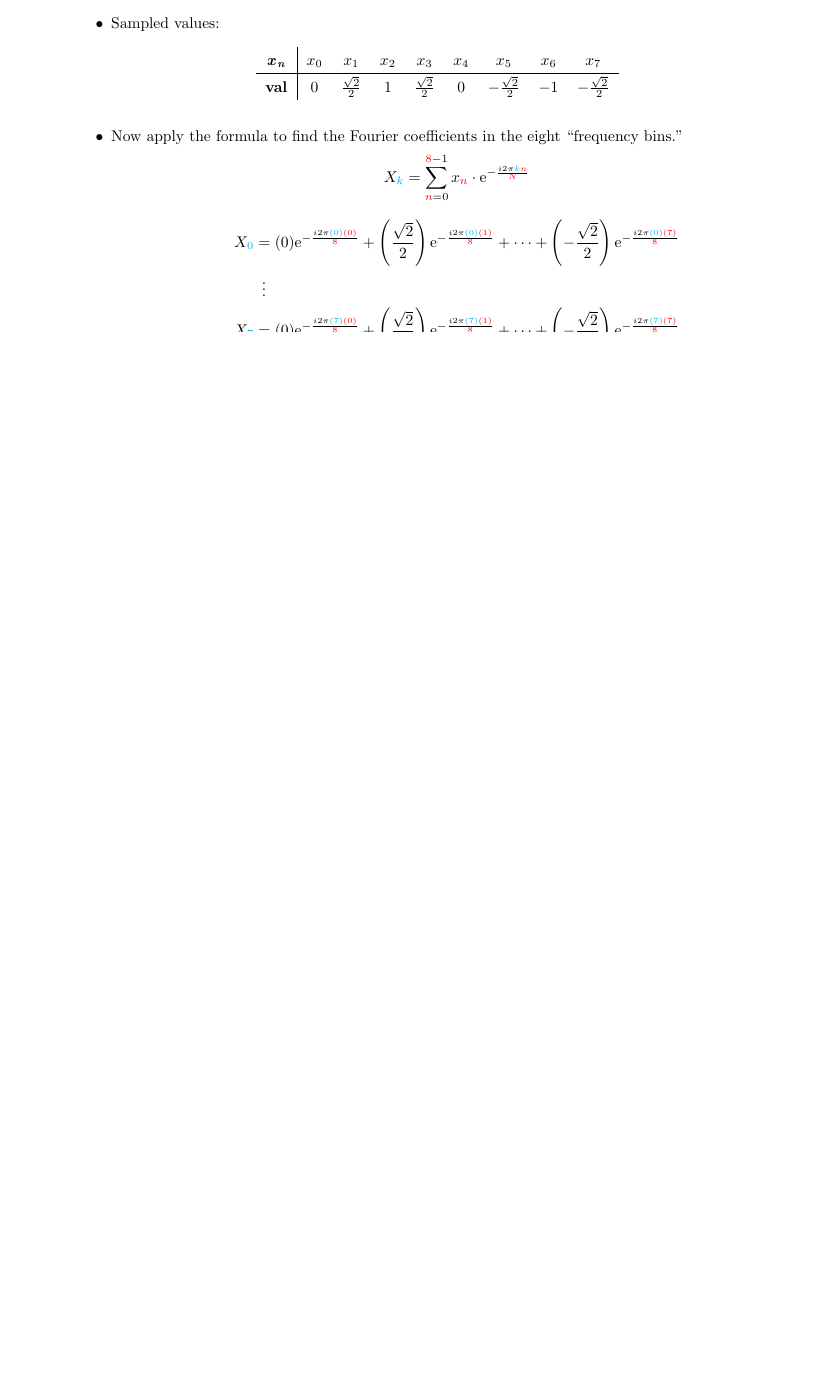
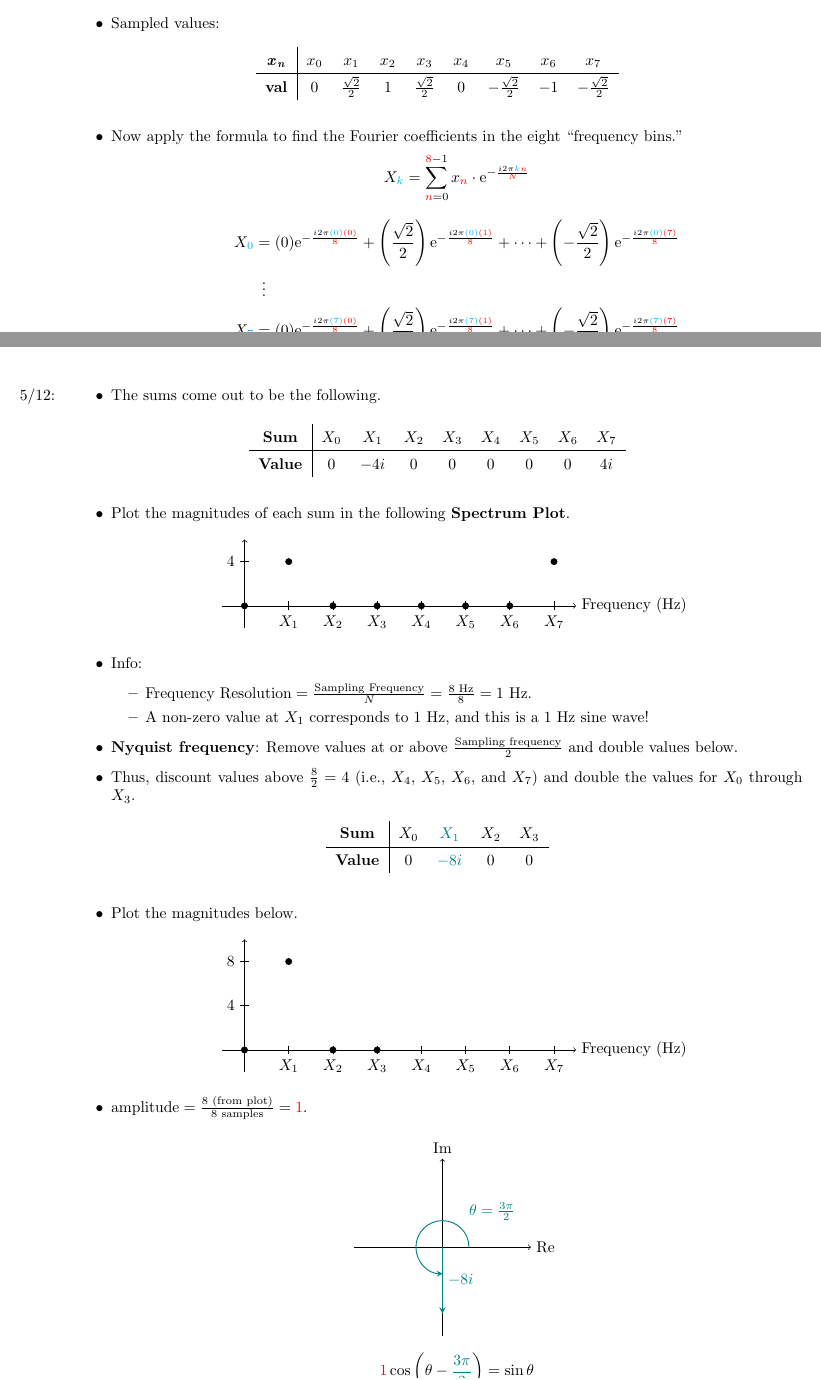
Before and after one commit to shadypuck/LinAlgNotes, a LaTeX document (Chapter 10/Chapter10.tex): part of page 22 of 22 before the commit and two parts of pages 22 and 23 of 23 after it, the two joined at a grey line, cut so that both start at the same text, the shorter picture padded with empty space. Compiled offline with pdfLaTeX.

Commit message:
Chapter 10: DFT Example Solution

```diff
--- a/Chapter 10/Chapter10.tex
+++ b/Chapter 10/Chapter10.tex
@@ -1138,6 +1138,83 @@
         &\ \, \vdots\\
         X_{\color{cyan}7} &= (0)\e[-\frac{i2\pi{\color{cyan}(7)}{\color{red}(0)}}{{\color{red}8}}] + \left( \frac{\sqrt{2}}{2} \right)\e[-\frac{i2\pi{\color{cyan}(7)}{\color{red}(1)}}{{\color{red}8}}] + \cdots + \left( -\frac{\sqrt{2}}{2} \right)\e[-\frac{i2\pi{\color{cyan}(7)}{\color{red}(7)}}{{\color{red}8}}]
     \end{align*}
+    \item \marginnote{5/12:}The sums come out to be the following.
+    \begin{table}[h!]
+        \centering
+        \renewcommand{\arraystretch}{1.4}
+        \begin{tabular}{c|cccccccc}
+            \textbf{Sum} & $X_0$ & $X_1$ & $X_2$ & $X_3$ & $X_4$ & $X_5$ & $X_6$ & $X_7$\\
+            \hline
+            \textbf{Value} & 0 & $-4i$ & 0 & 0 & 0 & 0 & 0 & $4i$\\
+        \end{tabular}
+    \end{table}
+    \item Plot the magnitudes of each sum in the following \textbf{Spectrum Plot}.
+    \begin{center}
+        \begin{tikzpicture}
+            \draw [->] (-0.5,0) -- (7.5,0) node[right]{Frequency (Hz)};
+            \draw [->] (0,-0.5) -- (0,1.5);
+            \foreach \x in {1,...,7} {
+                \draw (\x,-0.1) node[below]{$X_\x$} -- (\x,0.1);
+            }
+            \draw (-0.1,1) node[left]{4} -- (0.1,1);
+
+            \path plot [mark=*] coordinates {(0,0) (1,1) (2,0) (3,0) (4,0) (5,0) (6,0) (7,1)};
+        \end{tikzpicture}
+    \end{center}
+    \item Info:
+    \begin{itemize}
+        \item $
+            \text{Frequency Resolution}
+            = \frac{\text{Sampling Frequency}}{N}
+            = \frac{8\text{ Hz}}{8}
+            = 1\text{ Hz}
+        $.
+        \item A non-zero value at $X_1$ corresponds to 1 Hz, and this is a 1 Hz sine wave!
+    \end{itemize}
+    \item \textbf{Nyquist frequency}: Remove values at or above $\frac{\text{Sampling frequency}}{2}$ and double values below.
+    \item Thus, discount values above $\frac{8}{2}=4$ (i.e., $X_4$, $X_5$, $X_6$, and $X_7$) and double the values for $X_0$ through $X_3$.
+    \begin{table}[h!]
+        \centering
+        \renewcommand{\arraystretch}{1.4}
+        \begin{tabular}{c|cccc}
+            \textbf{Sum} & $X_0$ & ${\color{teal}X_1}$ & $X_2$ & $X_3$\\
+            \hline
+            \textbf{Value} & 0 & ${\color{teal}-8i}$ & 0 & 0\\
+        \end{tabular}
+    \end{table}
+    \item Plot the magnitudes below.
+    \begin{center}
+        \begin{tikzpicture}
+            \draw [->] (-0.5,0) -- (7.5,0) node[right]{Frequency (Hz)};
+            \draw [->] (0,-0.5) -- (0,2.5);
+            \foreach \x in {1,...,7} {
+                \draw (\x,-0.1) node[below]{$X_\x$} -- (\x,0.1);
+            }
+            \foreach \y/\val in {1/4,2/8} {
+                \draw (-0.1,\y) node[left]{\val} -- (0.1,\y);
+            }
+
+            \path plot [mark=*] coordinates {(0,0) (1,2) (2,0) (3,0)};
+        \end{tikzpicture}
+    \end{center}
+    \item $
+        \text{amplitude}
+        = \frac{8\text{ (from plot)}}{8\text{ samples}}
+        = {\color{red}1}
+    $.
+    \begin{center}
+        \begin{tikzpicture}
+            \draw [->] (-2,0) -- (2,0) node[right]{Re};
+            \draw [->] (0,-2) -- (0,2) node[above]{Im};
+
+            \draw [thick,teal,-stealth] (0,0) -- node[right]{$-8i$} (0,-1.5);
+            \draw [semithick,teal,-stealth] (0:0.6) arc[start angle=0,end angle=270,radius=0.6];
+            \node [label={above right:${\color{teal}\theta = \frac{3\pi}{2}}$}] at (45:0.5) {};
+        \end{tikzpicture}
+    \end{center}
+    \begin{equation*}
+        {\color{red}1}\cos\left( \theta-{\color{teal}\frac{3\pi}{2}} \right) = \sin\theta
+    \end{equation*}
 \end{itemize}
 
 
```
Also changed, not shown: Chapter 10/Chapter10.pdf.
